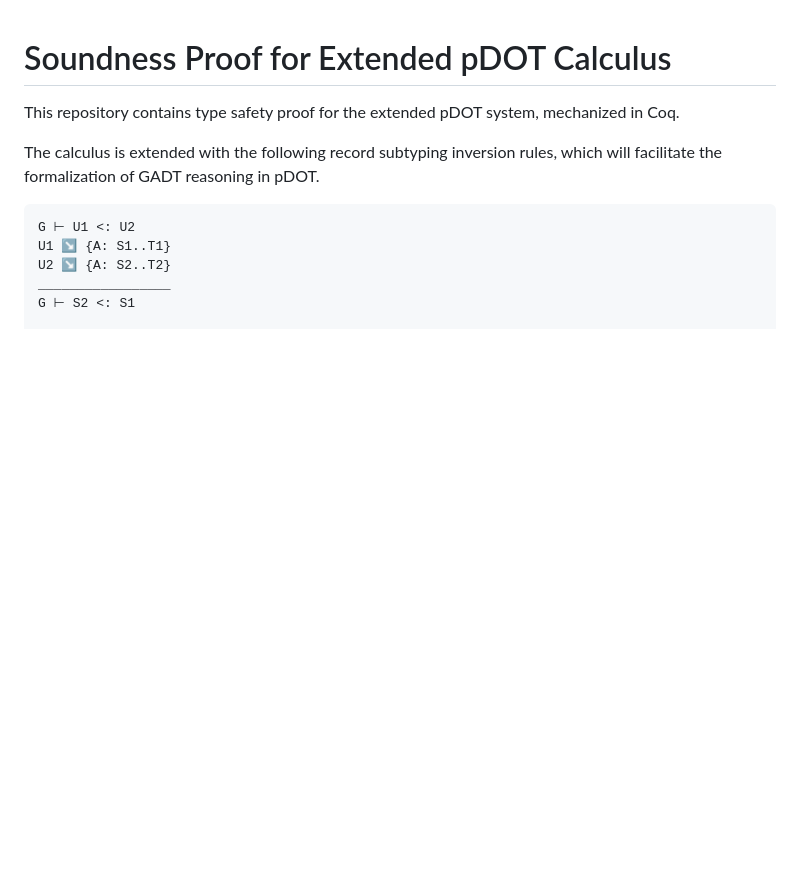
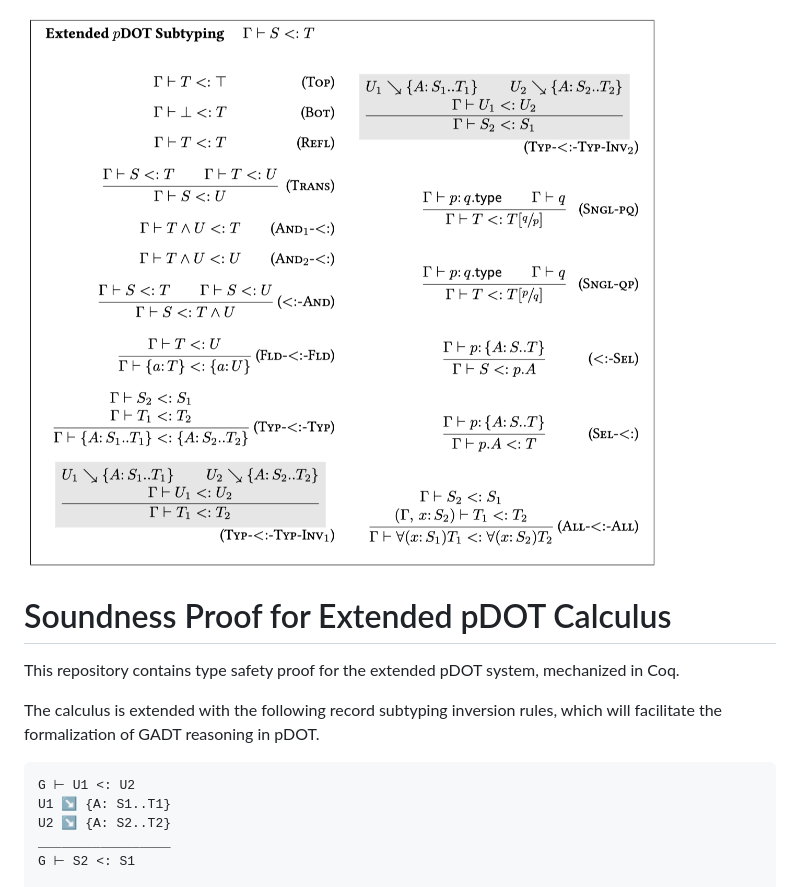
Before and after one commit to Linyxus/cdot-calculus, a Markdown page: README.md, the part around the change. Rendered like a GitHub page; pictures changed too: assets/extended-pdot-subtyping.png (added); blank space fills up the shorter version.

Commit message:
Add banner image

```diff
--- a/README.md
+++ b/README.md
@@ -1,3 +1,5 @@
+![Extended pDOT Subtyping](assets/extended-pdot-subtyping.png)
+
 # Soundness Proof for Extended pDOT Calculus
 
 This repository contains type safety proof for the extended pDOT system,
```
